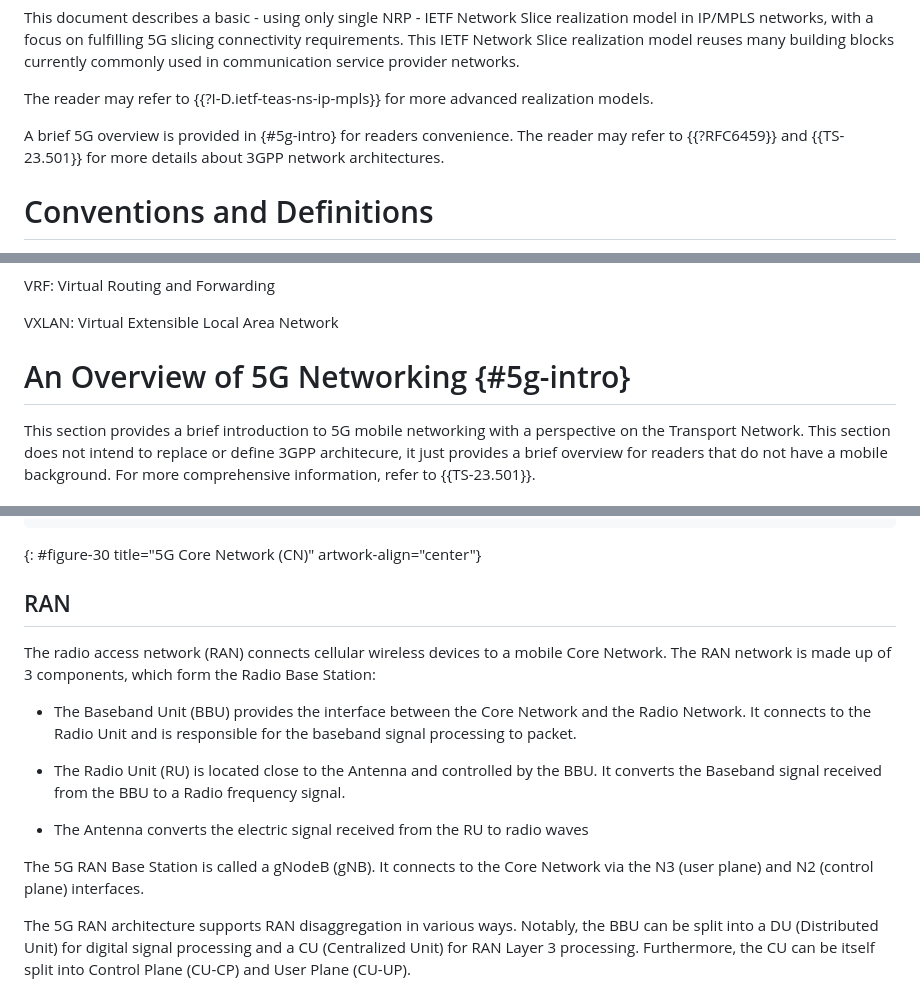
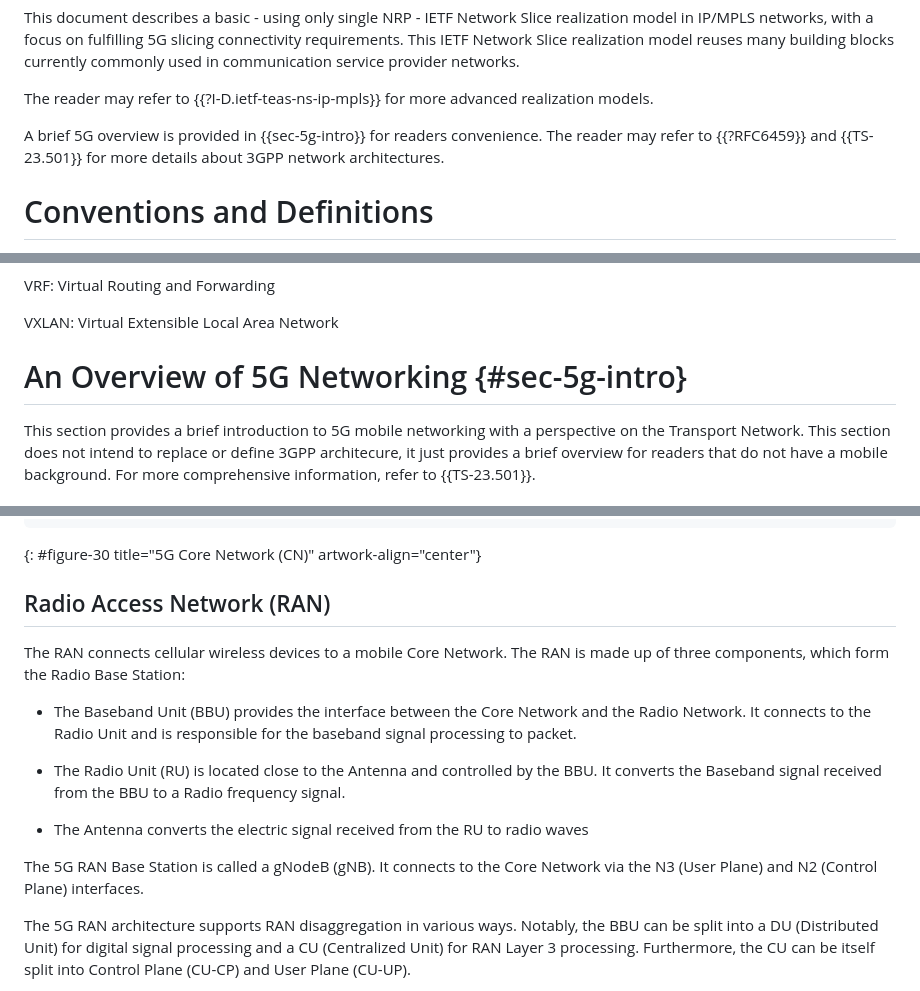
Before and after one commit to boucadair/5g-slice-realization, a Markdown page: draft-srld-teas-5g-slicing.md, 3 parts joined by grey strips. Drawn GitHub-style.

Commit message:
some nits

```diff
--- a/draft-srld-teas-5g-slicing.md
+++ b/draft-srld-teas-5g-slicing.md
@@ -182,7 +182,7 @@ informative:
    The reader may refer to {{?I-D.ietf-teas-ns-ip-mpls}} for more advanced
    realization models.
 
-   A brief 5G overview is provided in {#5g-intro} for readers convenience. The reader may refer to {{?RFC6459}} and {{TS-23.501}} for more
+   A brief 5G overview is provided in {{sec-5g-intro}} for readers convenience. The reader may refer to {{?RFC6459}} and {{TS-23.501}} for more
    details about 3GPP network architectures.
 
 # Conventions and Definitions
@@ -2233,7 +2233,7 @@ From    │ DC 1 │ DC 2 │ DC 3 │Total from DC │
 
    VXLAN: Virtual Extensible Local Area Network
 
-#  An Overview of 5G Networking {#5g-intro}
+#  An Overview of 5G Networking {#sec-5g-intro}
 
    This section provides a brief introduction to 5G mobile networking
    with a perspective on the Transport Network.  This section does not
@@ -2381,10 +2381,10 @@ User Plane          ╱     │           │         ╲
 ~~~
 {: #figure-30 title="5G Core Network (CN)" artwork-align="center"}
 
-##  RAN
-
-   The radio access network (RAN) connects cellular wireless devices to
-   a mobile Core Network.  The RAN network is made up of 3 components,
+##  Radio Access Network (RAN)
+
+   The RAN connects cellular wireless devices to
+   a mobile Core Network.  The RAN is made up of three components,
    which form the Radio Base Station:
 
    *  The Baseband Unit (BBU) provides the interface between the Core
@@ -2400,7 +2400,7 @@ User Plane          ╱     │           │         ╲
 
 
    The 5G RAN Base Station is called a gNodeB (gNB).  It connects to the
-   Core Network via the N3 (user plane) and N2 (control plane)
+   Core Network via the N3 (User Plane) and N2 (Control Plane)
    interfaces.
 
    The 5G RAN architecture supports RAN disaggregation in various ways.
```
